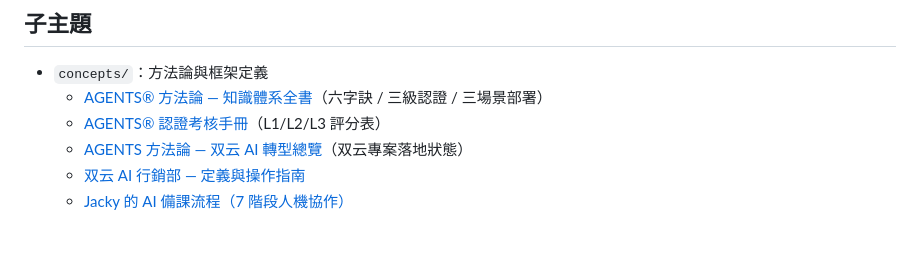
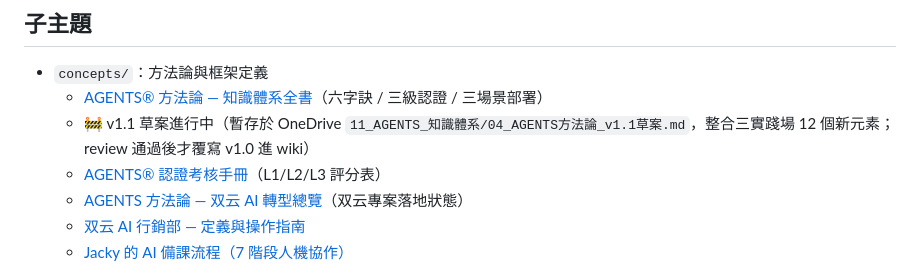
Before and after one commit to gjj22622/jacky-wiki, a Markdown page: wiki/shuangyun/双云索引.md, the part around the change. Drawn GitHub-style; blank space fills up the shorter version.

```diff
--- a/wiki/shuangyun/双云索引.md
+++ b/wiki/shuangyun/双云索引.md
@@ -21,6 +21,7 @@ updated: 2026-04-29
 
 - `concepts/`：方法論與框架定義
   - [AGENTS® 方法論 — 知識體系全書](concepts/AGENTS知識體系.md)（六字訣 / 三級認證 / 三場景部署）
+  - 🚧 v1.1 草案進行中（暫存於 OneDrive `11_AGENTS_知識體系/04_AGENTS方法論_v1.1草案.md`，整合三實踐場 12 個新元素；review 通過後才覆寫 v1.0 進 wiki）
   - [AGENTS® 認證考核手冊](concepts/AGENTS認證手冊.md)（L1/L2/L3 評分表）
   - [AGENTS 方法論 — 双云 AI 轉型總覽](concepts/AGENTS方法論落地.md)（双云專案落地狀態）
   - [双云 AI 行銷部 — 定義與操作指南](concepts/AI行銷部定義.md)
```
Also changed, not shown: wiki/log.md (+55 -6 lines).
